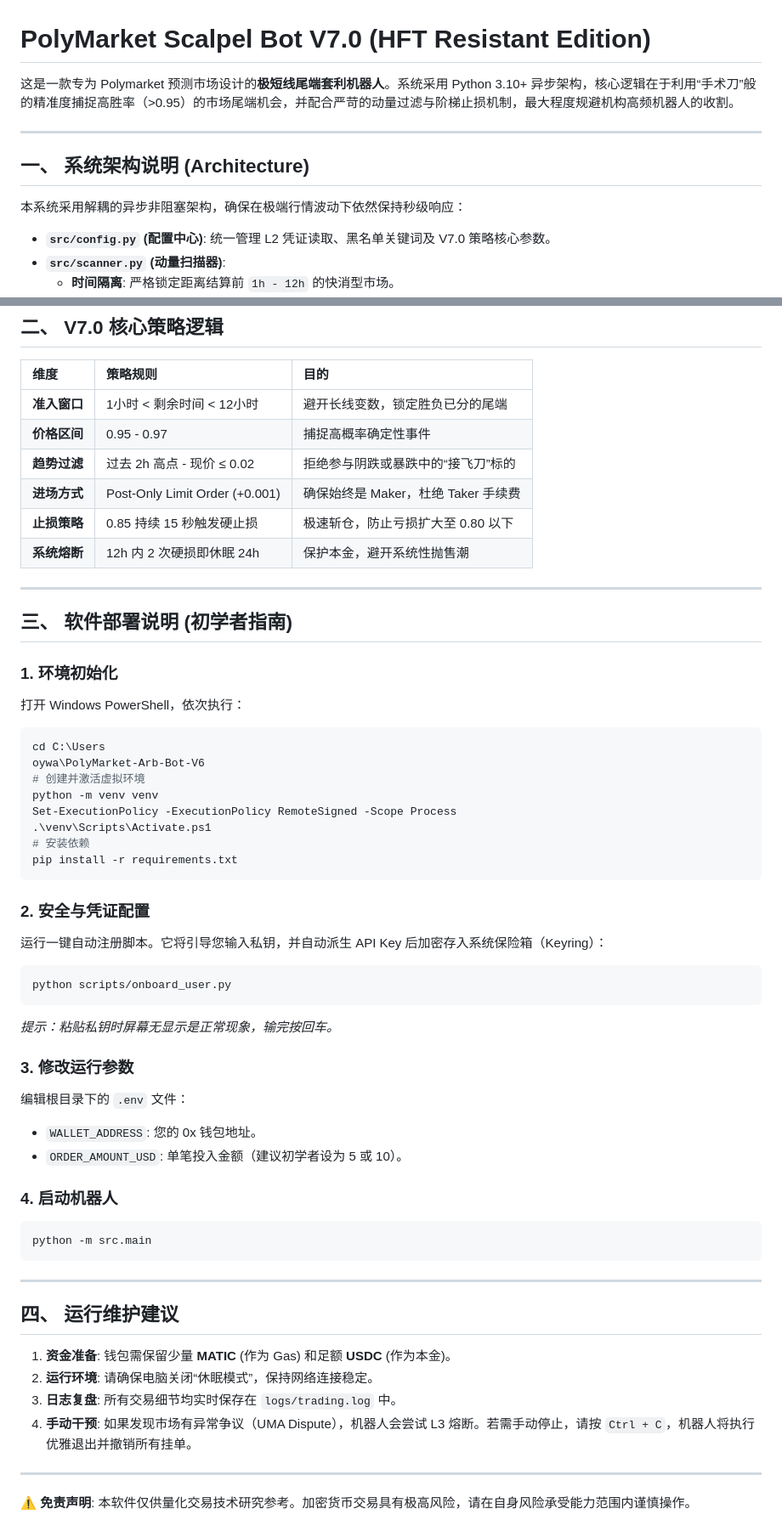
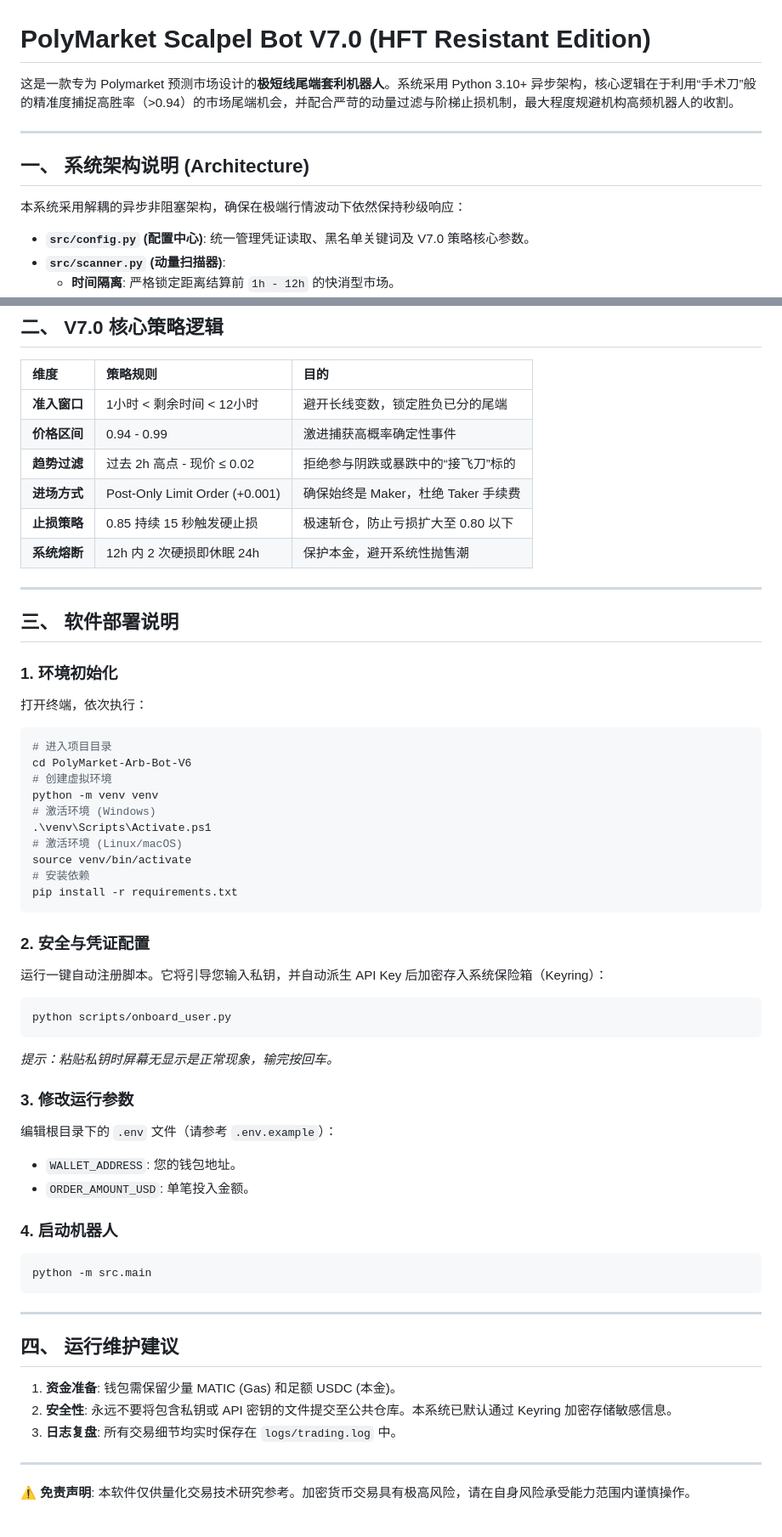
Before and after one commit to roywongx/poly, a Markdown page: README.md, 2 parts joined by grey strips. Shown at 85% size. GitHub-like rendering.

Commit message:
Docs: Anonymize README and remove local file paths

````diff
--- a/README.md
+++ b/README.md
@@ -1,6 +1,6 @@
 # PolyMarket Scalpel Bot V7.0 (HFT Resistant Edition)
 
-这是一款专为 Polymarket 预测市场设计的**极短线尾端套利机器人**。系统采用 Python 3.10+ 异步架构，核心逻辑在于利用“手术刀”般的精准度捕捉高胜率（>0.95）的市场尾端机会，并配合严苛的动量过滤与阶梯止损机制，最大程度规避机构高频机器人的收割。
+这是一款专为 Polymarket 预测市场设计的**极短线尾端套利机器人**。系统采用 Python 3.10+ 异步架构，核心逻辑在于利用“手术刀”般的精准度捕捉高胜率（>0.94）的市场尾端机会，并配合严苛的动量过滤与阶梯止损机制，最大程度规避机构高频机器人的收割。
 
 ---
 
@@ -8,7 +8,7 @@
 
 本系统采用解耦的异步非阻塞架构，确保在极端行情波动下依然保持秒级响应：
 
-- **`src/config.py` (配置中心)**: 统一管理 L2 凭证读取、黑名单关键词及 V7.0 策略核心参数。
+- **`src/config.py` (配置中心)**: 统一管理凭证读取、黑名单关键词及 V7.0 策略核心参数。
 - **`src/scanner.py` (动量扫描器)**:
     - **时间隔离**: 严格锁定距离结算前 `1h - 12h` 的快消型市场。
     - **动量过滤 (Momentum Filter)**: 自动获取过去 2h 价格，若现价偏离高点超过 $0.02（接飞刀形态），则自动拒绝进场。
@@ -29,7 +29,7 @@
 | 维度 | 策略规则 | 目的 |
 | :--- | :--- | :--- |
 | **准入窗口** | 1小时 < 剩余时间 < 12小时 | 避开长线变数，锁定胜负已分的尾端 |
-| **价格区间** | 0.95 - 0.97 | 捕捉高概率确定性事件 |
+| **价格区间** | 0.94 - 0.99 | 激进捕获高概率确定性事件 |
 | **趋势过滤** | 过去 2h 高点 - 现价 ≤ 0.02 | 拒绝参与阴跌或暴跌中的“接飞刀”标的 |
 | **进场方式** | Post-Only Limit Order (+0.001) | 确保始终是 Maker，杜绝 Taker 手续费 |
 | **止损策略** | 0.85 持续 15 秒触发硬止损 | 极速斩仓，防止亏损扩大至 0.80 以下 |
@@ -37,35 +37,37 @@
 
 ---
 
-## 三、 软件部署说明 (初学者指南)
+## 三、 软件部署说明
 
 ### 1. 环境初始化
-打开 Windows PowerShell，依次执行：
-```powershell
-cd C:\Users
-oywa\PolyMarket-Arb-Bot-V6
-# 创建并激活虚拟环境
+打开终端，依次执行：
+```bash
+# 进入项目目录
+cd PolyMarket-Arb-Bot-V6
+# 创建虚拟环境
 python -m venv venv
-Set-ExecutionPolicy -ExecutionPolicy RemoteSigned -Scope Process
+# 激活环境 (Windows)
 .\venv\Scripts\Activate.ps1
+# 激活环境 (Linux/macOS)
+source venv/bin/activate
 # 安装依赖
 pip install -r requirements.txt
 ```
 
 ### 2. 安全与凭证配置
 运行一键自动注册脚本。它将引导您输入私钥，并自动派生 API Key 后加密存入系统保险箱（Keyring）：
-```powershell
+```bash
 python scripts/onboard_user.py
 ```
 *提示：粘贴私钥时屏幕无显示是正常现象，输完按回车。*
 
 ### 3. 修改运行参数
-编辑根目录下的 `.env` 文件：
-- `WALLET_ADDRESS`: 您的 0x 钱包地址。
-- `ORDER_AMOUNT_USD`: 单笔投入金额（建议初学者设为 5 或 10）。
+编辑根目录下的 `.env` 文件（请参考 `.env.example`）：
+- `WALLET_ADDRESS`: 您的钱包地址。
+- `ORDER_AMOUNT_USD`: 单笔投入金额。
 
 ### 4. 启动机器人
-```powershell
+```bash
 python -m src.main
 ```
 
@@ -73,10 +75,9 @@ python -m src.main
 
 ## 四、 运行维护建议
 
-1. **资金准备**: 钱包需保留少量 **MATIC** (作为 Gas) 和足额 **USDC** (作为本金)。
-2. **运行环境**: 请确保电脑关闭“休眠模式”，保持网络连接稳定。
+1. **资金准备**: 钱包需保留少量 MATIC (Gas) 和足额 USDC (本金)。
+2. **安全性**: 永远不要将包含私钥或 API 密钥的文件提交至公共仓库。本系统已默认通过 Keyring 加密存储敏感信息。
 3. **日志复盘**: 所有交易细节均实时保存在 `logs/trading.log` 中。
-4. **手动干预**: 如果发现市场有异常争议（UMA Dispute），机器人会尝试 L3 熔断。若需手动停止，请按 `Ctrl + C`，机器人将执行优雅退出并撤销所有挂单。
 
 ---
 
````
